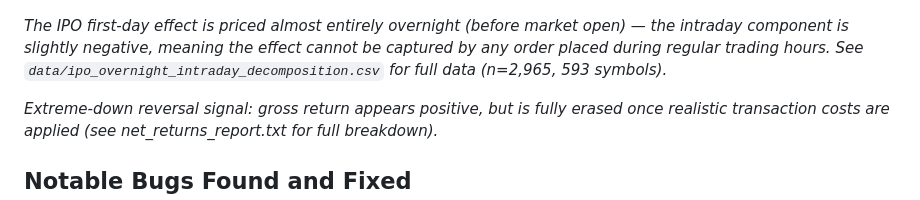
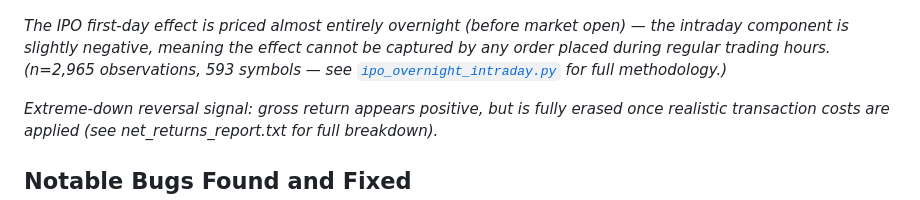
Before and after one commit to alikesici1718-png/bist-signal-research, a Markdown page: README.md, the part around the change. Drawn GitHub-style.

Commit message:
Fix README: replace stale CSV path with script reference for IPO decomposition

```diff
--- a/README.md
+++ b/README.md
@@ -40,7 +40,7 @@ See `notebooks/liquidity_premium_walkthrough.ipynb` for a full worked example (d
 
 ![IPO Overnight vs Intraday](visualizations/ipo_overnight_vs_intraday.png)
 
-*The IPO first-day effect is priced almost entirely overnight (before market open) — the intraday component is slightly negative, meaning the effect cannot be captured by any order placed during regular trading hours. See `data/ipo_overnight_intraday_decomposition.csv` for full data (n=2,965, 593 symbols).*
+*The IPO first-day effect is priced almost entirely overnight (before market open) — the intraday component is slightly negative, meaning the effect cannot be captured by any order placed during regular trading hours. (n=2,965 observations, 593 symbols — see [`ipo_overnight_intraday.py`](ipo_overnight_intraday.py) for full methodology.)*
 
 *Extreme-down reversal signal: gross return appears positive, but is fully erased once realistic transaction costs are applied (see net_returns_report.txt for full breakdown).*
 
```
